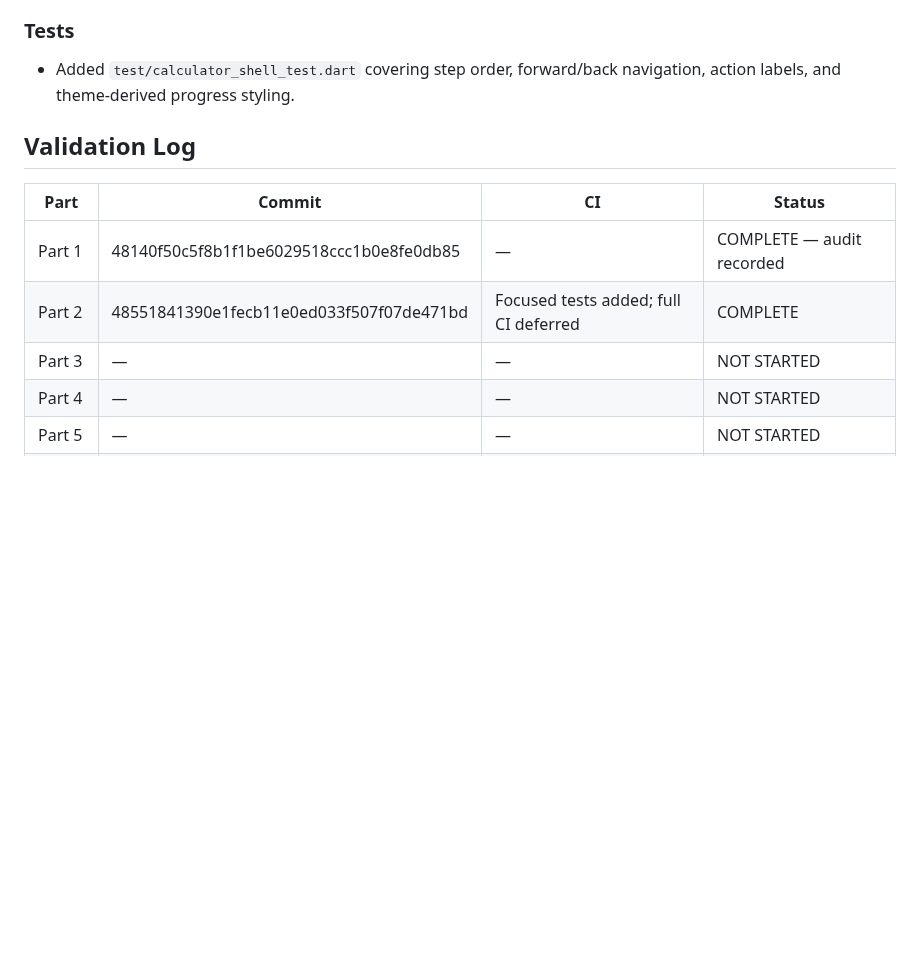
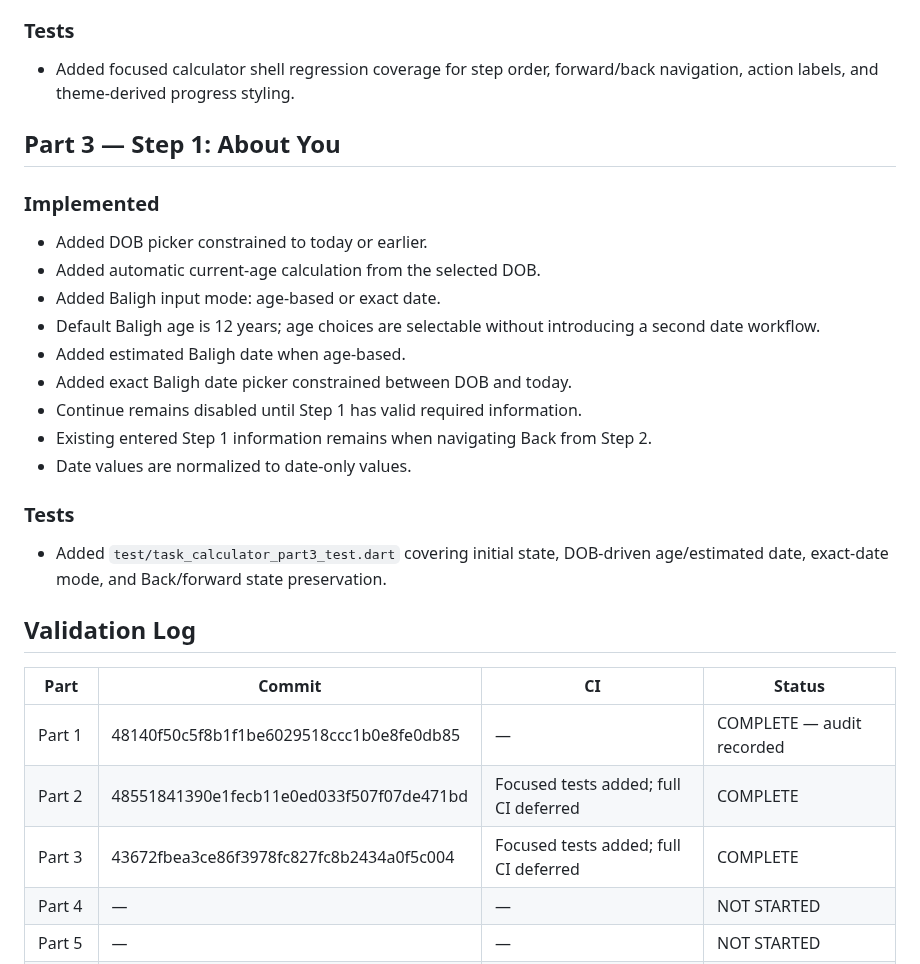
Before and after one commit to a-kabeer/Qaza-Namaz, a Markdown page: CALCULATOR_3_STEP_STATUS.md, the part around one of its changes. Drawn GitHub-style; blank space fills up the shorter version.

Commit message:
docs(calculator): mark about-you step complete

```diff
--- a/CALCULATOR_3_STEP_STATUS.md
+++ b/CALCULATOR_3_STEP_STATUS.md
@@ -114,7 +114,23 @@ Full CI is reserved for appropriate integration/final checkpoints, not every par
 - Kept the detailed data-entry and calculation logic out of the shell for subsequent parts.
 
 ### Tests
-- Added `test/calculator_shell_test.dart` covering step order, forward/back navigation, action labels, and theme-derived progress styling.
+- Added focused calculator shell regression coverage for step order, forward/back navigation, action labels, and theme-derived progress styling.
+
+## Part 3 — Step 1: About You
+
+### Implemented
+- Added DOB picker constrained to today or earlier.
+- Added automatic current-age calculation from the selected DOB.
+- Added Baligh input mode: age-based or exact date.
+- Default Baligh age is 12 years; age choices are selectable without introducing a second date workflow.
+- Added estimated Baligh date when age-based.
+- Added exact Baligh date picker constrained between DOB and today.
+- Continue remains disabled until Step 1 has valid required information.
+- Existing entered Step 1 information remains when navigating Back from Step 2.
+- Date values are normalized to date-only values.
+
+### Tests
+- Added `test/task_calculator_part3_test.dart` covering initial state, DOB-driven age/estimated date, exact-date mode, and Back/forward state preservation.
 
 ## Validation Log
 
@@ -122,7 +138,7 @@ Full CI is reserved for appropriate integration/final checkpoints, not every par
 |---|---|---|---|
 | Part 1 | 48140f50c5f8b1f1be6029518ccc1b0e8fe0db85 | — | COMPLETE — audit recorded |
 | Part 2 | 48551841390e1fecb11e0ed033f507f07de471bd | Focused tests added; full CI deferred | COMPLETE |
-| Part 3 | — | — | NOT STARTED |
+| Part 3 | 43672fbea3ce86f3978fc827fc8b2434a0f5c004 | Focused tests added; full CI deferred | COMPLETE |
 | Part 4 | — | — | NOT STARTED |
 | Part 5 | — | — | NOT STARTED |
 | Part 6 | — | — | NOT STARTED |
```
Also changed, not shown: other parts of CALCULATOR_3_STEP_STATUS.md (+1 -1 lines).
